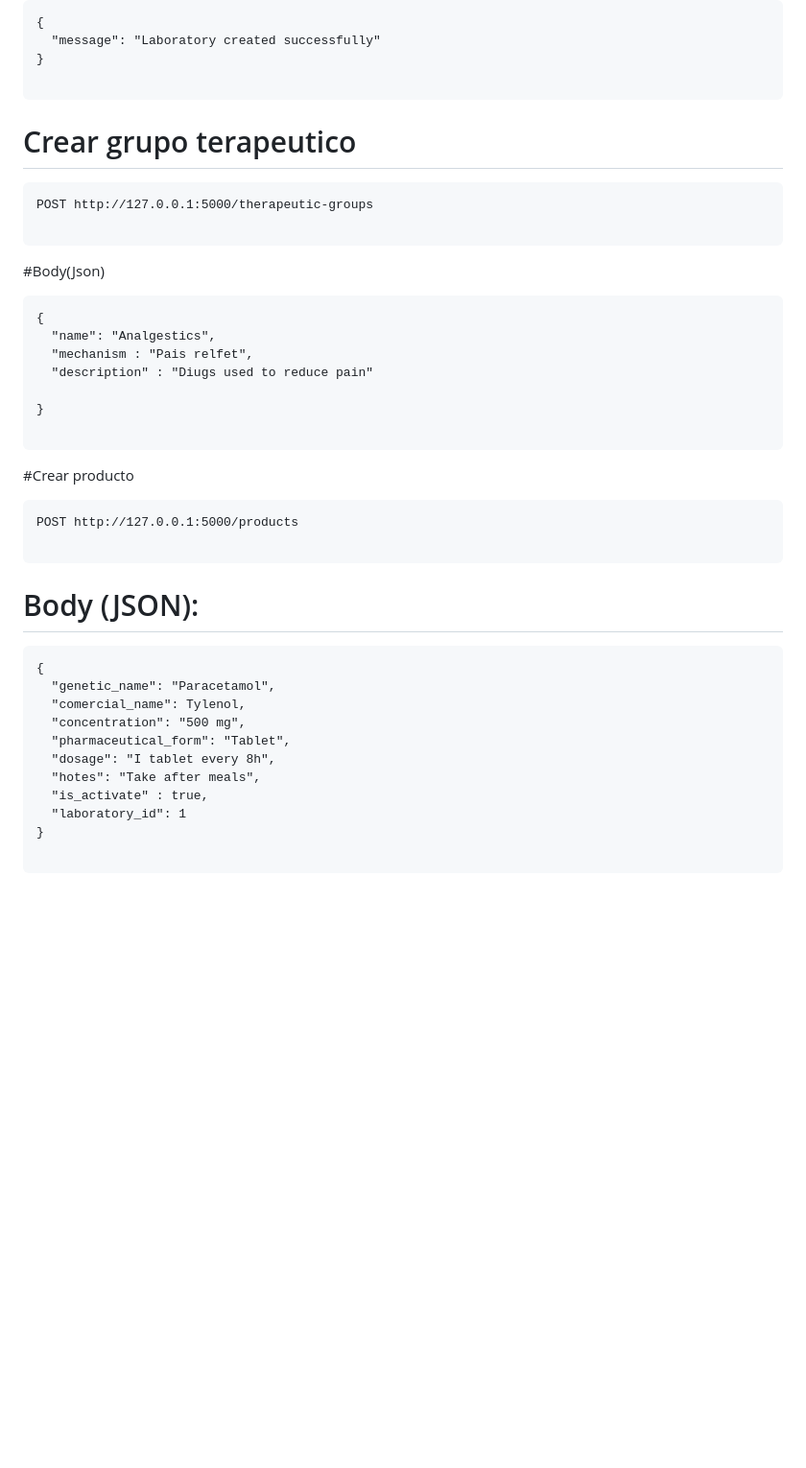
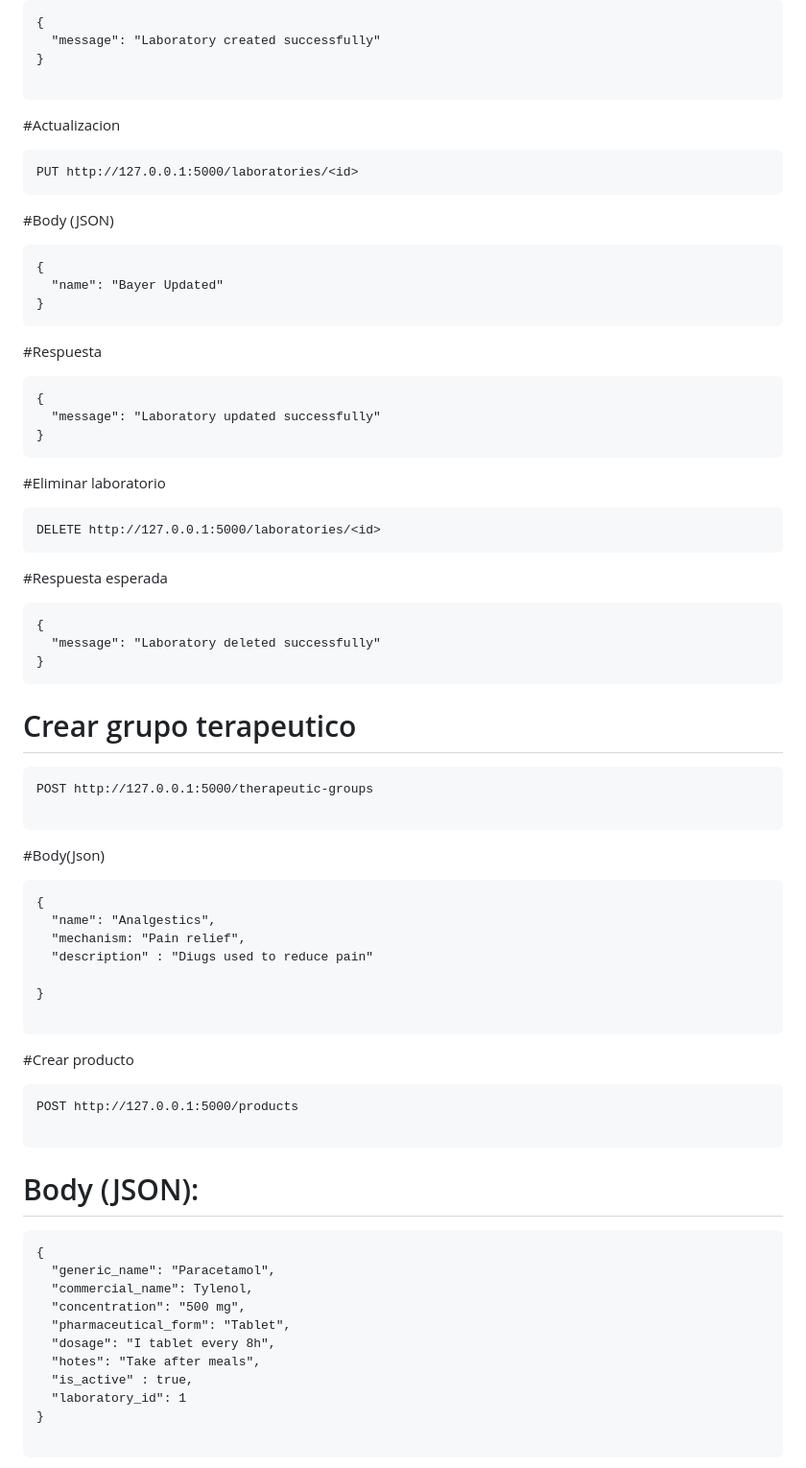
Before and after one commit to Ramos-Dillan/proyecto_algoritmos, a Markdown page: README.md, the part around one of its changes. Shown at 96% size. Rendered like a GitHub page; blank space fills up the shorter version.

Commit message:
Readme terminado
Added instructions for updating and deleting laboratories and products.

````diff
--- a/README.md
+++ b/README.md
@@ -89,7 +101,32 @@ POST http://127.0.0.1:5000/laboratories
 }
 
 ```
-
+#Actualizacion
+```
+PUT http://127.0.0.1:5000/laboratories/<id>
+```
+#Body (JSON)
+```
+{
+  "name": "Bayer Updated"
+}
+```
+#Respuesta
+```
+{
+  "message": "Laboratory updated successfully"
+}
+```
+#Eliminar laboratorio
+```
+DELETE http://127.0.0.1:5000/laboratories/<id>
+```
+#Respuesta esperada
+```
+{
+  "message": "Laboratory deleted successfully"
+}
+```
 # Crear grupo terapeutico
 ```
 POST http://127.0.0.1:5000/therapeutic-groups
@@ -100,7 +137,7 @@ POST http://127.0.0.1:5000/therapeutic-groups
 ```
 {
   "name": "Analgestics",
-  "mechanism : "Pais relfet",
+  "mechanism: "Pain relief",
   "description" : "Diugs used to reduce pain"
 
 }
@@ -114,13 +151,13 @@ POST http://127.0.0.1:5000/products
 # Body (JSON):
 ```
 {
-  "genetic_name": "Paracetamol",
-  "comercial_name": Tylenol,
+  "generic_name": "Paracetamol",
+  "commercial_name": Tylenol,
   "concentration": "500 mg",
   "pharmaceutical_form": "Tablet",
   "dosage": "I tablet every 8h",
   "hotes": "Take after meals",
-  "is_activate" : true,
+  "is_active" : true,
   "laboratory_id": 1
 }
 
````
Also changed, not shown: other parts of README.md (+48 -0 lines).
